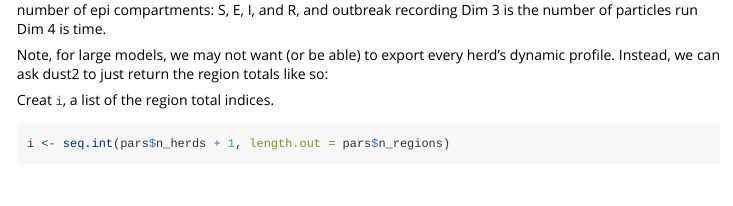
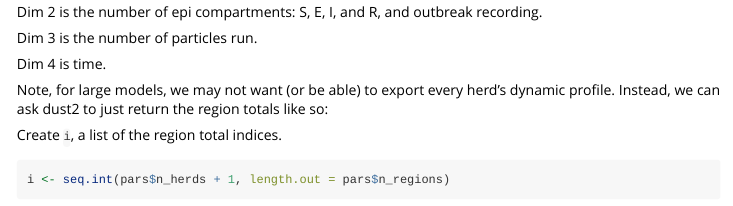
Before and after one commit to mrc-ide/cowflu, an R Markdown document (vignettes/cowflu.Rmd): the page in a window 1100 px wide, from 1820 px down. Rendered offline with R 4.5, knitr and Pandoc, with nearby package versions; some code elsewhere in the file could not run offline; long lines of code are wrapped.

Commit message:
Style change.

````diff
--- a/vignettes/cowflu.Rmd
+++ b/vignettes/cowflu.Rmd
@@ -106,12 +106,17 @@ s1 <- array(s, c(pars$n_herds + pars$n_regions, 5, n_particles, 76))
 ```
 
 Dim 1 is the herd, and note that we also export cumulative region totals too on the end.
-Dim 2 is the number of epi compartments: S, E, I, and R, and outbreak recording Dim 3 is the number of particles run Dim 4 is time.
+
+Dim 2 is the number of epi compartments: S, E, I, and R, and outbreak recording.
+
+Dim 3 is the number of particles run.
+
+Dim 4 is time.
 
 Note, for large models, we may not want (or be able) to export every herd's dynamic profile.
 Instead, we can ask dust2 to just return the region totals like so:
 
-Creat `i`, a list of the region total indices.
+Create `i`, a list of the region total indices.
 
 ```{r}
 i <- seq.int(pars$n_herds + 1, length.out = pars$n_regions)
````
